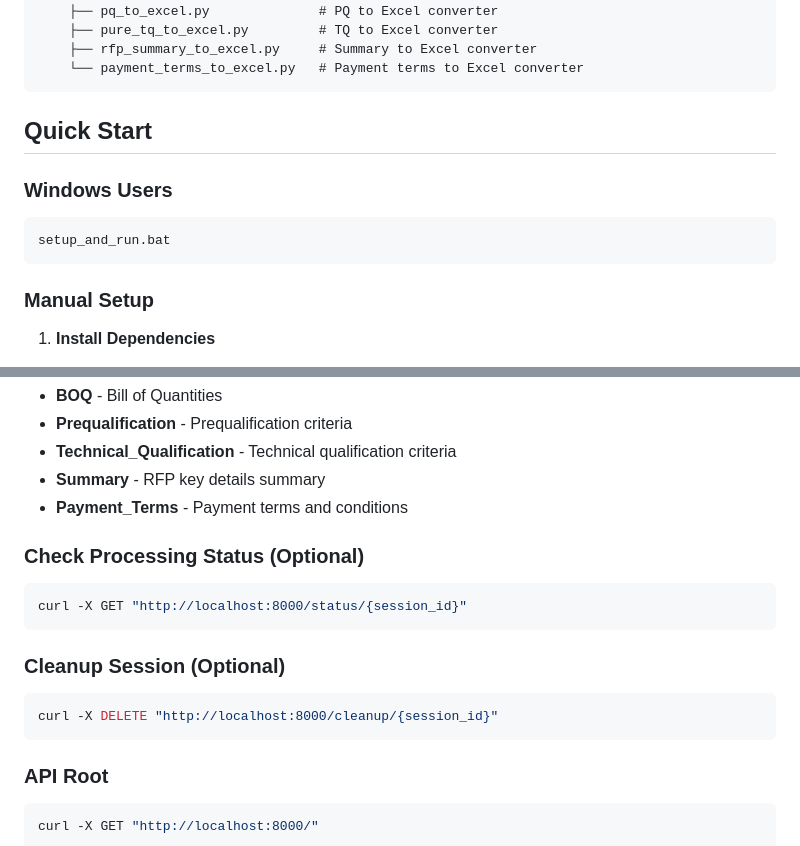
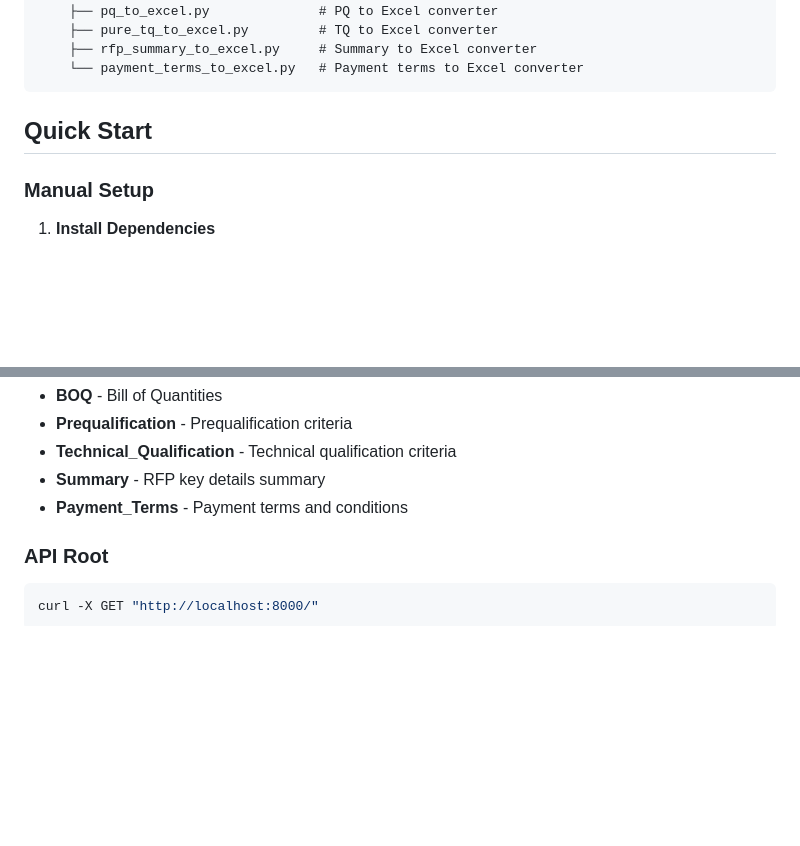
Before and after one commit to QuantamAIDevelopment/rfp_new_pipeline, a Markdown page: README.md, 2 parts joined by grey strips. Drawn GitHub-style; blank space fills up the shorter version.

Commit message:
codebase updated

````diff
--- a/README.md
+++ b/README.md
@@ -44,11 +44,6 @@ NEW_DOCLING/
 
 ## Quick Start
 
-### Windows Users
-```bash
-setup_and_run.bat
-```
-
 ### Manual Setup
 
 1. **Install Dependencies**
@@ -86,18 +81,6 @@ The API directly returns a combined Excel file containing all extracted informat
 - **Technical_Qualification** - Technical qualification criteria
 - **Summary** - RFP key details summary
 - **Payment_Terms** - Payment terms and conditions
-
-### Check Processing Status (Optional)
-
-```bash
-curl -X GET "http://localhost:8000/status/{session_id}"
-```
-
-### Cleanup Session (Optional)
-
-```bash
-curl -X DELETE "http://localhost:8000/cleanup/{session_id}"
-```
 
 ### API Root
 
````
